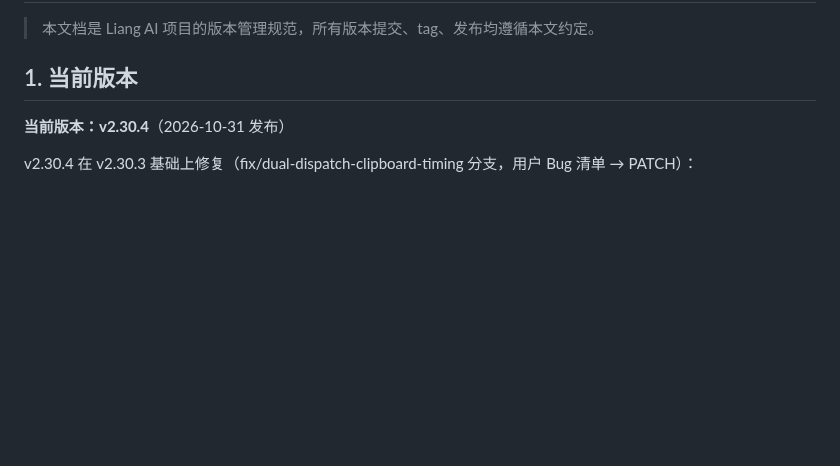
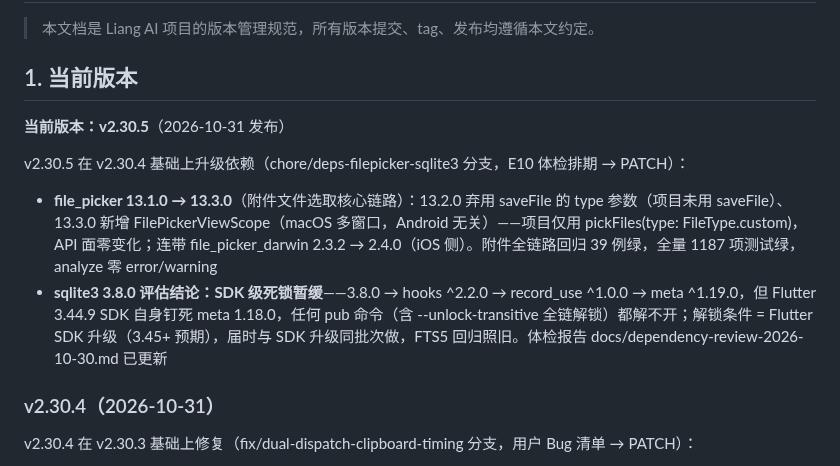
Before and after one commit to lvliang666666/liang-ai, a Markdown page: VERSIONING.md, the part around the change. GitHub-like rendering; blank space fills up the shorter version.

Commit message:
docs: VERSIONING.md 登记 v2.30.5（file_picker 13.3.0 + sqlite3 死锁评估）

```diff
--- a/VERSIONING.md
+++ b/VERSIONING.md
@@ -8,7 +8,14 @@
 
 ## 1. 当前版本
 
-**当前版本：v2.30.4**（2026-10-31 发布）
+**当前版本：v2.30.5**（2026-10-31 发布）
+
+v2.30.5 在 v2.30.4 基础上升级依赖（chore/deps-filepicker-sqlite3 分支，E10 体检排期 → PATCH）：
+
+- **file_picker 13.1.0 → 13.3.0**（附件文件选取核心链路）：13.2.0 弃用 saveFile 的 type 参数（项目未用 saveFile）、13.3.0 新增 FilePickerViewScope（macOS 多窗口，Android 无关）——项目仅用 pickFiles(type: FileType.custom)，API 面零变化；连带 file_picker_darwin 2.3.2 → 2.4.0（iOS 侧）。附件全链路回归 39 例绿，全量 1187 项测试绿，analyze 零 error/warning
+- **sqlite3 3.8.0 评估结论：SDK 级死锁暂缓**——3.8.0 → hooks ^2.2.0 → record_use ^1.0.0 → meta ^1.19.0，但 Flutter 3.44.9 SDK 自身钉死 meta 1.18.0，任何 pub 命令（含 --unlock-transitive 全链解锁）都解不开；解锁条件 = Flutter SDK 升级（3.45+ 预期），届时与 SDK 升级同批次做，FTS5 回归照旧。体检报告 docs/dependency-review-2026-10-30.md 已更新
+
+### v2.30.4（2026-10-31）
 
 v2.30.4 在 v2.30.3 基础上修复（fix/dual-dispatch-clipboard-timing 分支，用户 Bug 清单 → PATCH）：
 
```
